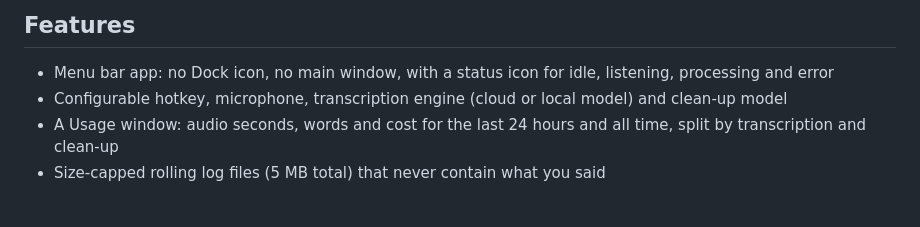
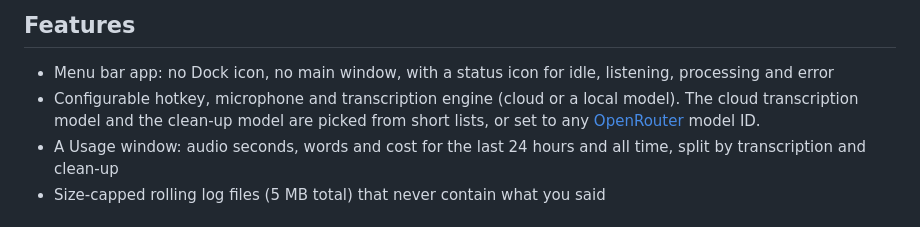
Before and after one commit to asadalikazim/dictation-ai, a Markdown page: README.md, the part around the change. Drawn GitHub-style.

```diff
--- a/README.md
+++ b/README.md
@@ -24,7 +24,7 @@ If clean-up fails, you still get the raw transcript. Temporary OpenRouter failur
 ## Features
 
 - Menu bar app: no Dock icon, no main window, with a status icon for idle, listening, processing and error
-- Configurable hotkey, microphone, transcription engine (cloud or local model) and clean-up model
+- Configurable hotkey, microphone and transcription engine (cloud or a local model). The cloud transcription model and the clean-up model are picked from short lists, or set to any [OpenRouter](https://openrouter.ai/models) model ID.
 - A Usage window: audio seconds, words and cost for the last 24 hours and all time, split by transcription and clean-up
 - Size-capped rolling log files (5 MB total) that never contain what you said
 
```
Also changed, not shown: PRODUCT_OVERVIEW.md (+4 -2 lines), TECHNICAL_BREAKDOWN.md (+36 -2 lines).
